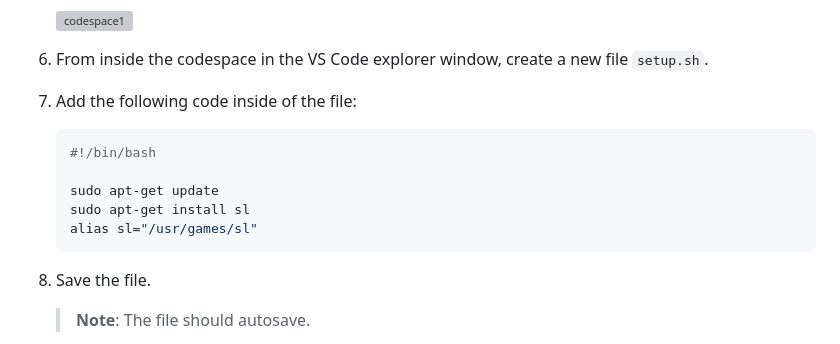
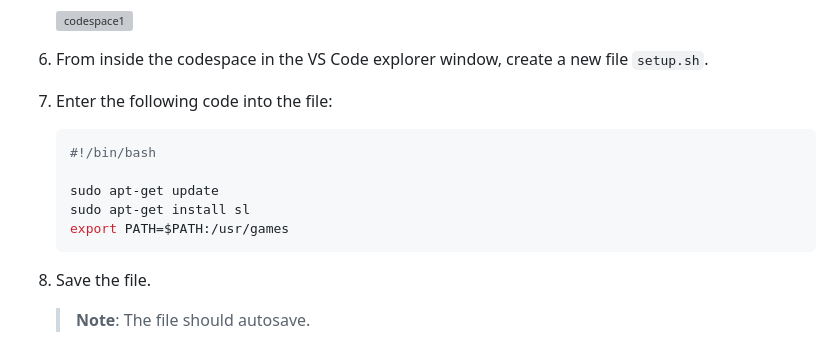
Before and after one commit to skills/code-with-codespaces, a Markdown page: .github/steps/4-personalize-codespace.md, the part around the change. Drawn GitHub-style; grey boxes are pictures that could not be loaded.

Commit message:
Use export command (#103)

````diff
--- a/.github/steps/4-personalize-codespace.md
+++ b/.github/steps/4-personalize-codespace.md
@@ -38,14 +38,14 @@ Let's see how this works!
    ![codespace1](https://user-images.githubusercontent.com/26442605/207355196-71aab43f-35a9-495b-bcfe-bf3773c2f1b3.png)
 
 1. From inside the codespace in the VS Code explorer window, create a new file `setup.sh`.
-1. Add the following code inside of the file:
+1. Enter the following code into the file:
 
    ```bash
    #!/bin/bash
 
    sudo apt-get update
    sudo apt-get install sl
-   alias sl="/usr/games/sl"
+   export PATH=$PATH:/usr/games
    ```
 
 1. Save the file.
````
